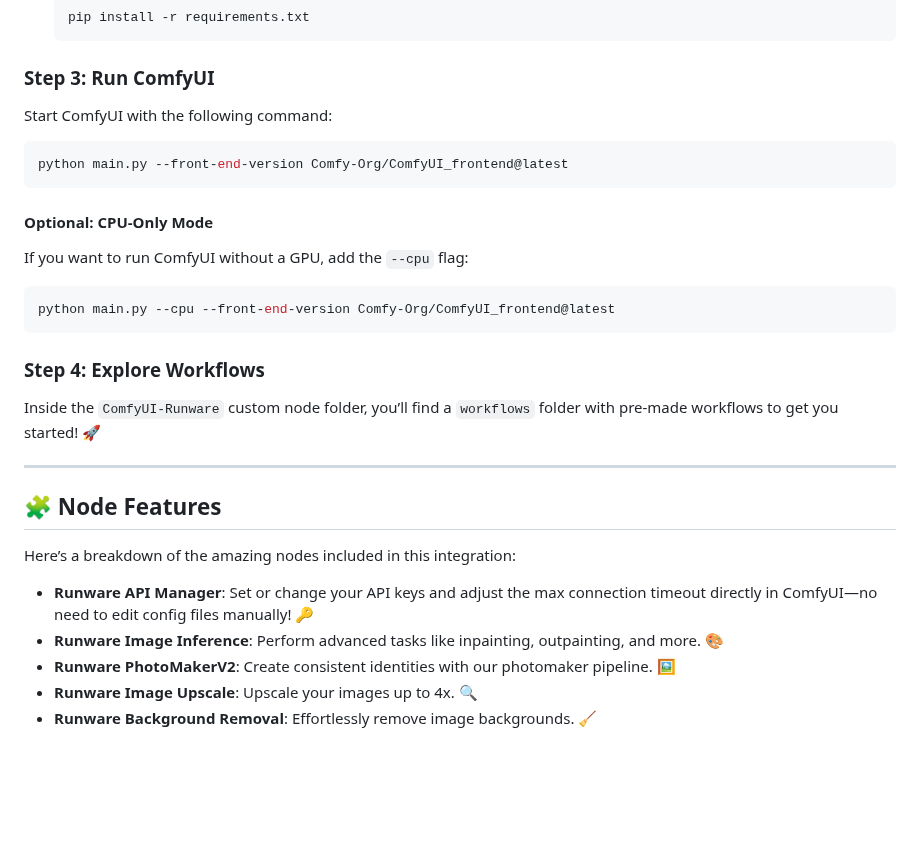
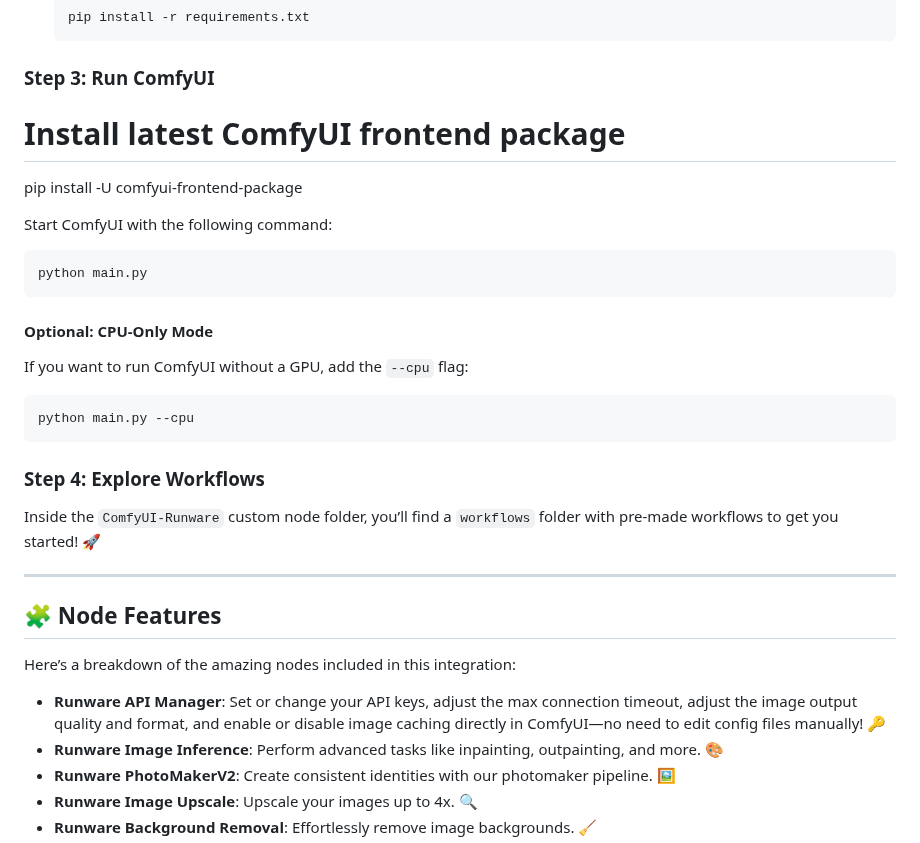
Before and after one commit to Runware/ComfyUI-Runware, a Markdown page: README.md, the part around one of its changes. Drawn GitHub-style; blank space fills up the shorter version.

````diff
--- a/README.md
+++ b/README.md
@@ -75,15 +76,18 @@ After installing ComfyUI-Manager, open it and click on "Custom Nodes Manager". S
 
 ### Step 3: Run ComfyUI
 
+# Install latest ComfyUI frontend package
+pip install -U comfyui-frontend-package
+
 Start ComfyUI with the following command:
 ```bash
-python main.py --front-end-version Comfy-Org/ComfyUI_frontend@latest
+python main.py
 ```
 
 #### Optional: CPU-Only Mode
 If you want to run ComfyUI without a GPU, add the `--cpu` flag:
 ```bash
-python main.py --cpu --front-end-version Comfy-Org/ComfyUI_frontend@latest
+python main.py --cpu
 ```
 
 ### Step 4: Explore Workflows
@@ -95,7 +99,7 @@ Inside the `ComfyUI-Runware` custom node folder, you’ll find a `workflows` fol
 
 Here’s a breakdown of the amazing nodes included in this integration:
 
-- **Runware API Manager**: Set or change your API keys and adjust the max connection timeout directly in ComfyUI—no need to edit config files manually! 🔑
+- **Runware API Manager**: Set or change your API keys, adjust the max connection timeout, adjust the image output quality and format, and enable or disable image caching directly in ComfyUI—no need to edit config files manually! 🔑
 - **Runware Image Inference**: Perform advanced tasks like inpainting, outpainting, and more. 🎨
 - **Runware PhotoMakerV2**: Create consistent identities with our photomaker pipeline. 🖼️
 - **Runware Image Upscale**: Upscale your images up to 4x. 🔍
````
Also changed, not shown: other parts of README.md (+6 -2 lines), assets/screenshot.jpg.
